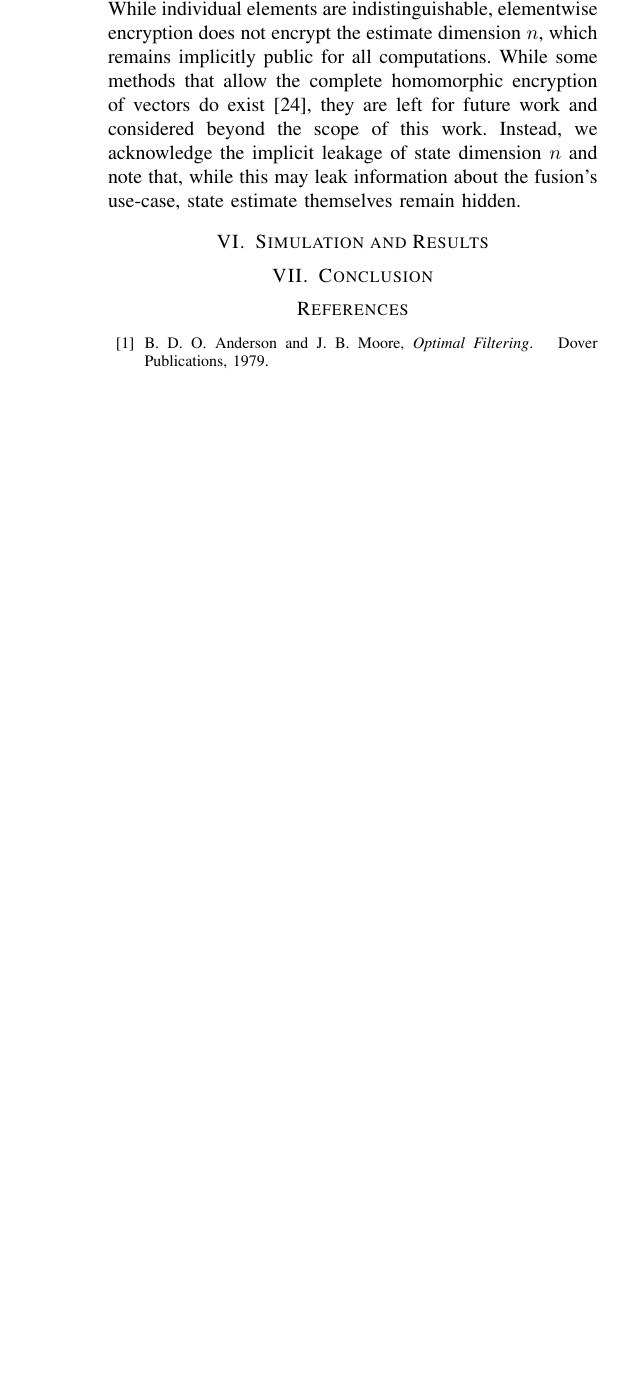
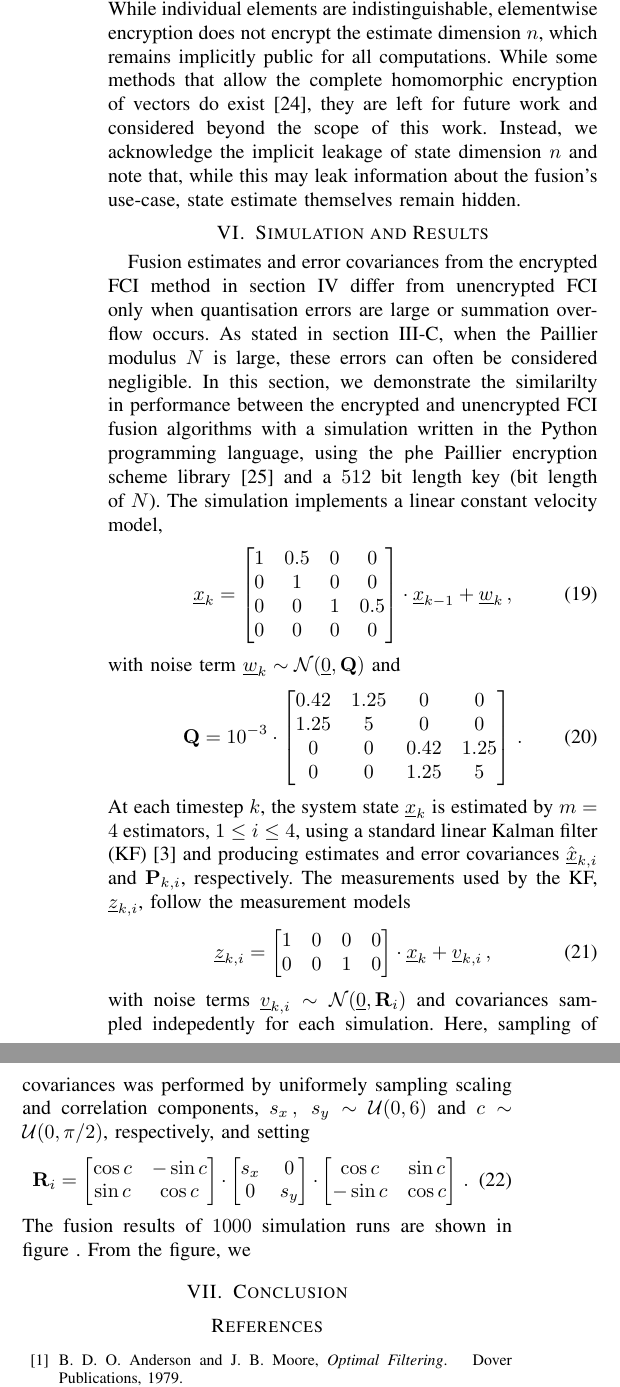
Before and after one commit to omubtcezq/PaillierFCI, a LaTeX paper (main.tex): part of one column of page 4 of 4 before the commit and two parts of the columns of page 4 of 5 after it, the two joined at a grey line, cut so that both start at the same text, the shorter picture padded with empty space. Compiled offline with pdfLaTeX.

Commit message:
Start of draft for simulation and results section

```diff
--- a/main.tex
+++ b/main.tex
@@ -49,7 +50,7 @@
 \algnewcommand{\LineComment}[1]{\Statex \(\triangleright\) #1}
 
 \title{\LARGE \bf
-Encrypted Fast Covariance Intersection on the Cloud Without Leaking Weights
+Encrypted Fast Covariance Intersection Without Leaking Fusion Weights
 }
 
 \author{Marko Ristic$^{1}$ and Benjamin Noack$^{1}$% <-this % stops a space
@@ -332,6 +335,56 @@ We do, however, note an implicit assumption that is made when encrypting multidi
 %
 %
 \section{Simulation and Results}\label{sec:simulation}
+Fusion estimates and error covariances from the encrypted FCI method in section~\ref{sec:encrypted_fci} differ from unencrypted FCI only when quantisation errors are large or summation overflow occurs. As stated in section~\ref{subsec:encoding}, when the Paillier modulus $N$ is large, these errors can often be considered negligible. In this section, we demonstrate the similarilty in performance between the encrypted and unencrypted FCI fusion algorithms with a simulation written in the Python programming language, using the $\mathsf{phe}$ Paillier encryption scheme library \cite{PythonPaillier2013} and a $512$ bit length key (bit length of $N$). The simulation implements a linear constant velocity model,
+\begin{equation}\label{eqn:sim_sys_model}
+    \vec{x}_k =
+    \begin{bmatrix}
+        1 & 0.5 & 0 & 0\\
+        0 & 1 & 0 & 0\\
+        0 & 0 & 1 & 0.5\\
+        0 & 0 & 0 & 0
+    \end{bmatrix}
+    \cdot \vec{x}_{k-1} + \vec{w}_k\,,
+\end{equation}
+with noise term $\vec{w}_k \sim \mathcal{N}(\vec{0}, \mat{Q})$ and
+\begin{equation}
+    \mat{Q} = 10^{-3} \cdot
+    \begin{bmatrix}
+        0.42 & 1.25 & 0 & 0\\
+        1.25 & 5 & 0 & 0\\
+        0 & 0 & 0.42 & 1.25\\
+        0 & 0 & 1.25 & 5
+    \end{bmatrix}\,.
+\end{equation}
+At each timestep $k$, the system state $\vec{x}_k$ is estimated by $m=4$ estimators, $1\leq i \leq 4$, using a standard linear Kalman filter (KF) \cite{haugBayesianEstimationTracking2012} and producing estimates and error covariances $\hat{\vec{x}}_{k,i}$ and $\mat{P}_{k,i}$, respectively. The measurements used by the KF, $\vec{z}_{k,i}$, follow the measurement models
+\begin{equation}
+    \vec{z}_{k,i} =
+    \begin{bmatrix}
+        1 & 0 & 0 & 0\\
+        0 & 0 & 1 & 0
+    \end{bmatrix}
+    \cdot \vec{x}_k + \vec{v}_{k,i}\,,
+\end{equation}
+with noise terms $\vec{v}_{k,i} \sim \mathcal{N}(\vec{0}, \mat{R}_i)$ and covariances sampled indepedently for each simulation. Here, sampling of covariances was performed by uniformely sampling scaling and correlation components, $s_x\,,\ s_y \sim \mathcal{U}(0,6)$ and $c \sim \mathcal{U}(0,\pi/2)$, respectively, and setting
+\begin{equation}
+    \mat{R}_i =
+    \begin{bmatrix}
+        \cos{c} & -\sin{c}\\
+        \sin{c} & \cos{c}
+    \end{bmatrix}\cdot
+    \begin{bmatrix}
+        s_x & 0\\
+        0 & s_y
+    \end{bmatrix}\cdot
+    \begin{bmatrix}
+        \cos{c} & \sin{c}\\
+        -\sin{c} & \cos{c}
+    \end{bmatrix}\,.
+\end{equation}
+The fusion results of $1000$ simulation runs are shown in figure . From the figure, we
+
+
+
 
 
 %
```
Also changed, not shown: bibliography/PaillierFCI.bib (+9 -0 lines), main.pdf, main.tex (5 more changed lines).
